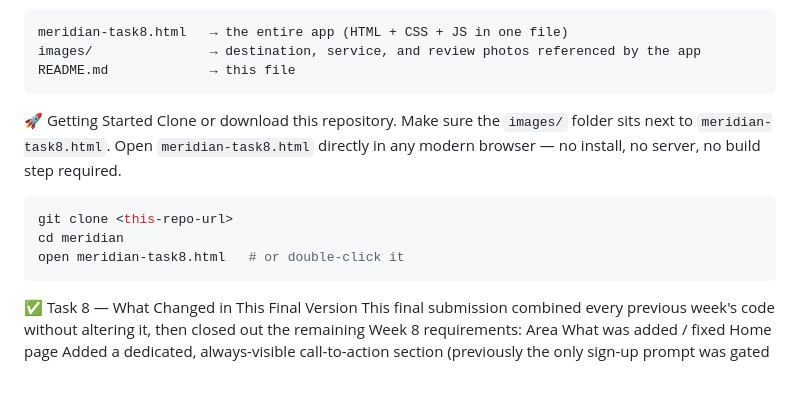
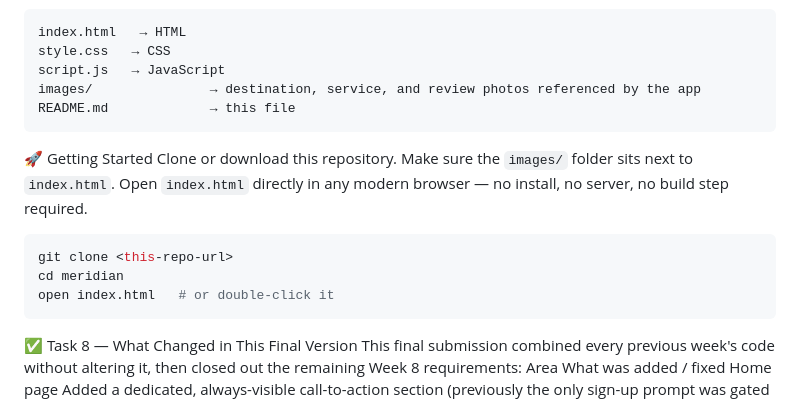
Before and after one commit to iqranoor1608/Codiora-House-Internship-Task-8, a Markdown page: README.md, the part around the change. Drawn GitHub-style; blank space fills up the shorter version.

````diff
--- a/README.md
+++ b/README.md
@@ -46,18 +46,20 @@ Persistence	Browser `localStorage`
 No bundler, no `npm install`, no build step — everything runs straight from the browser.
 📁 Project Structure
 ```
-meridian-task8.html   → the entire app (HTML + CSS + JS in one file)
+index.html   → HTML
+style.css   → CSS
+script.js   → JavaScript
 images/               → destination, service, and review photos referenced by the app
 README.md             → this file
 ```
 🚀 Getting Started
 Clone or download this repository.
-Make sure the `images/` folder sits next to `meridian-task8.html`.
-Open `meridian-task8.html` directly in any modern browser — no install, no server, no build step required.
+Make sure the `images/` folder sits next to `index.html`.
+Open `index.html` directly in any modern browser — no install, no server, no build step required.
 ```bash
 git clone <this-repo-url>
 cd meridian
-open meridian-task8.html   # or double-click it
+open index.html   # or double-click it
 ```
 ✅ Task 8 — What Changed in This Final Version
 This final submission combined every previous week's code without altering it, then closed out the remaining Week 8 requirements:
````
